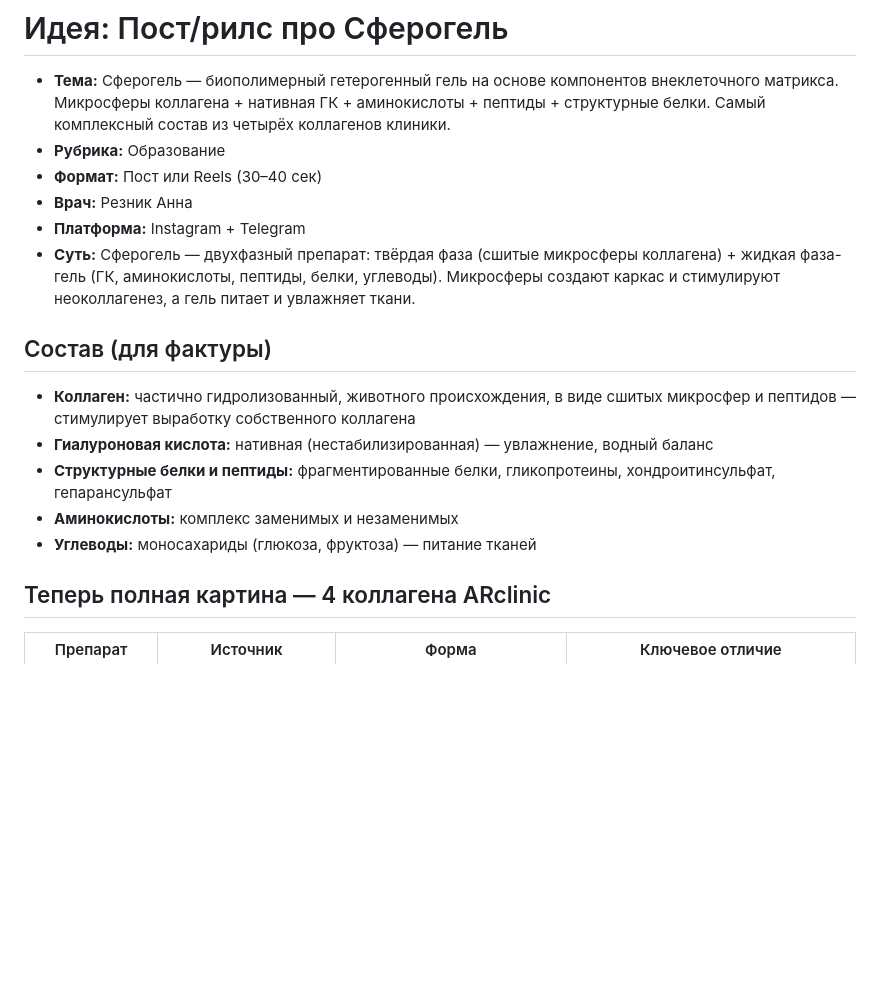
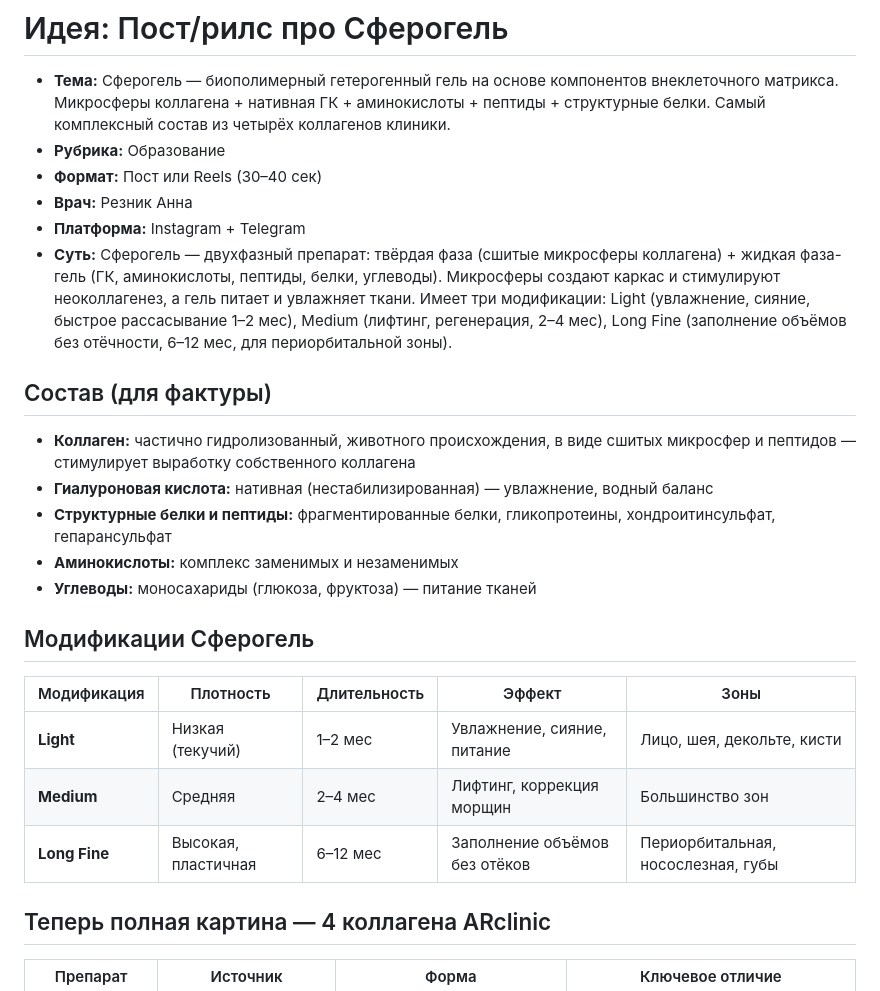
Before and after one commit to arclinic/ARclinic, a Markdown page: marketing/content-ideas/идея-сферогель.md, the part around the change. Rendered like a GitHub page; blank space fills up the shorter version.

```diff
--- a/marketing/content-ideas/идея-сферогель.md
+++ b/marketing/content-ideas/идея-сферогель.md
@@ -5,7 +5,7 @@
 - **Формат:** Пост или Reels (30–40 сек)
 - **Врач:** Резник Анна
 - **Платформа:** Instagram + Telegram
-- **Суть:** Сферогель — двухфазный препарат: твёрдая фаза (сшитые микросферы коллагена) + жидкая фаза-гель (ГК, аминокислоты, пептиды, белки, углеводы). Микросферы создают каркас и стимулируют неоколлагенез, а гель питает и увлажняет ткани.
+- **Суть:** Сферогель — двухфазный препарат: твёрдая фаза (сшитые микросферы коллагена) + жидкая фаза-гель (ГК, аминокислоты, пептиды, белки, углеводы). Микросферы создают каркас и стимулируют неоколлагенез, а гель питает и увлажняет ткани. Имеет три модификации: Light (увлажнение, сияние, быстрое рассасывание 1–2 мес), Medium (лифтинг, регенерация, 2–4 мес), Long Fine (заполнение объёмов без отёчности, 6–12 мес, для периорбитальной зоны).
 
 ## Состав (для фактуры)
 
@@ -14,6 +14,14 @@
 - **Структурные белки и пептиды:** фрагментированные белки, гликопротеины, хондроитинсульфат, гепарансульфат
 - **Аминокислоты:** комплекс заменимых и незаменимых
 - **Углеводы:** моносахариды (глюкоза, фруктоза) — питание тканей
+
+## Модификации Сферогель
+
+| Модификация | Плотность | Длительность | Эффект | Зоны |
+|---|---|---|---|---|
+| **Light** | Низкая (текучий) | 1–2 мес | Увлажнение, сияние, питание | Лицо, шея, декольте, кисти |
+| **Medium** | Средняя | 2–4 мес | Лифтинг, коррекция морщин | Большинство зон |
+| **Long Fine** | Высокая, пластичная | 6–12 мес | Заполнение объёмов без отёков | Периорбитальная, носослезная, губы |
 
 ## Теперь полная картина — 4 коллагена ARclinic
 
```
Also changed, not shown: мозг_клиники_ARclinic/бизнес/препараты-коллагенотерапия.md (+41 -2 lines).
